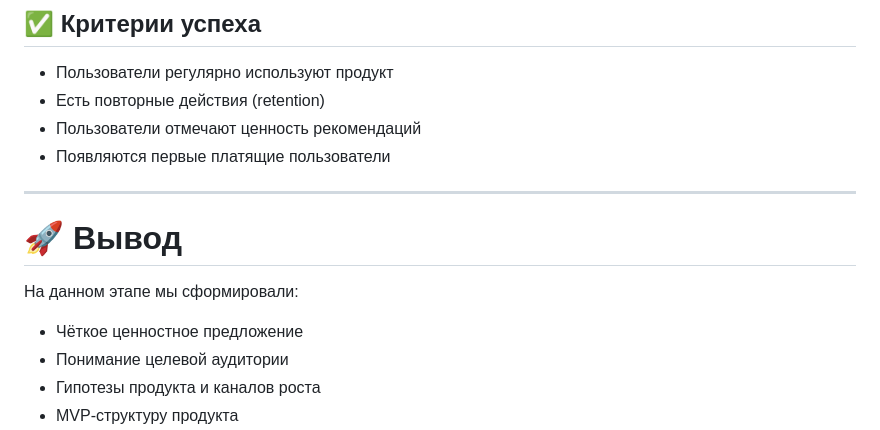
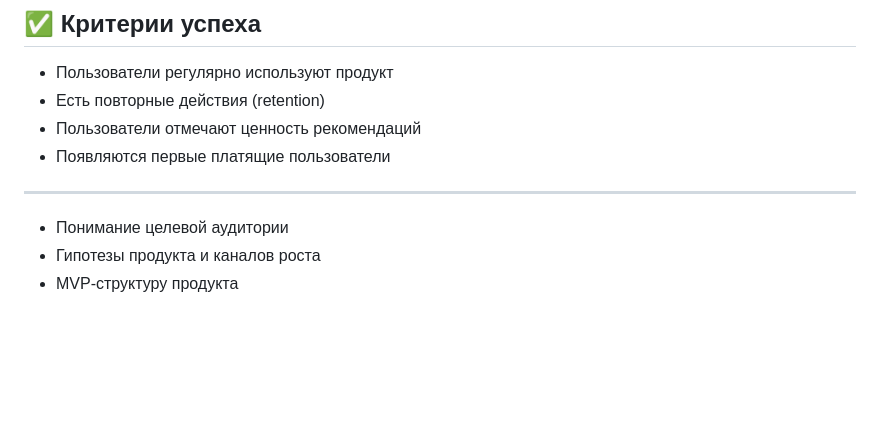
Before and after one commit to unica12/startup-group-8, a Markdown page: README.md, the part around the change. Rendered like a GitHub page; blank space fills up the shorter version.

```diff
--- a/README.md
+++ b/README.md
@@ -221,12 +221,6 @@ MVP считается готовым, если:
 - Появляются первые платящие пользователи
 
 ---
-
-# 🚀 Вывод
-
-На данном этапе мы сформировали:
-
-- Чёткое ценностное предложение
 - Понимание целевой аудитории
 - Гипотезы продукта и каналов роста
 - MVP-структуру продукта
```
